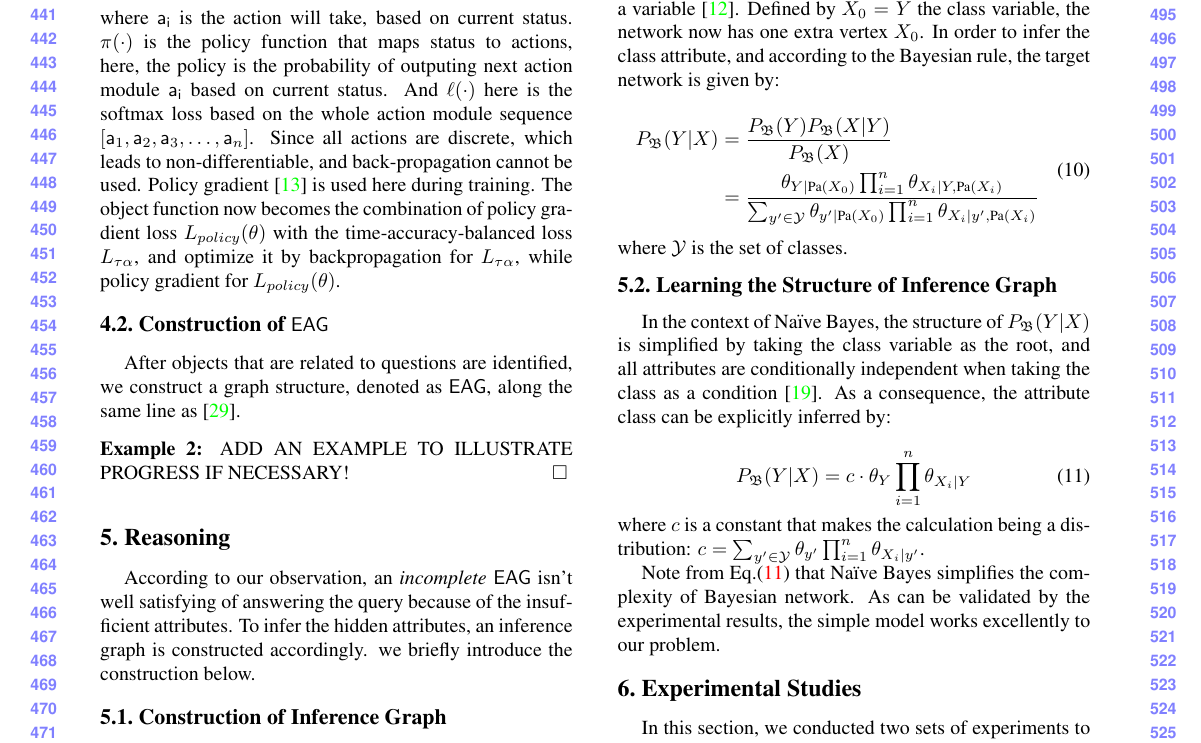
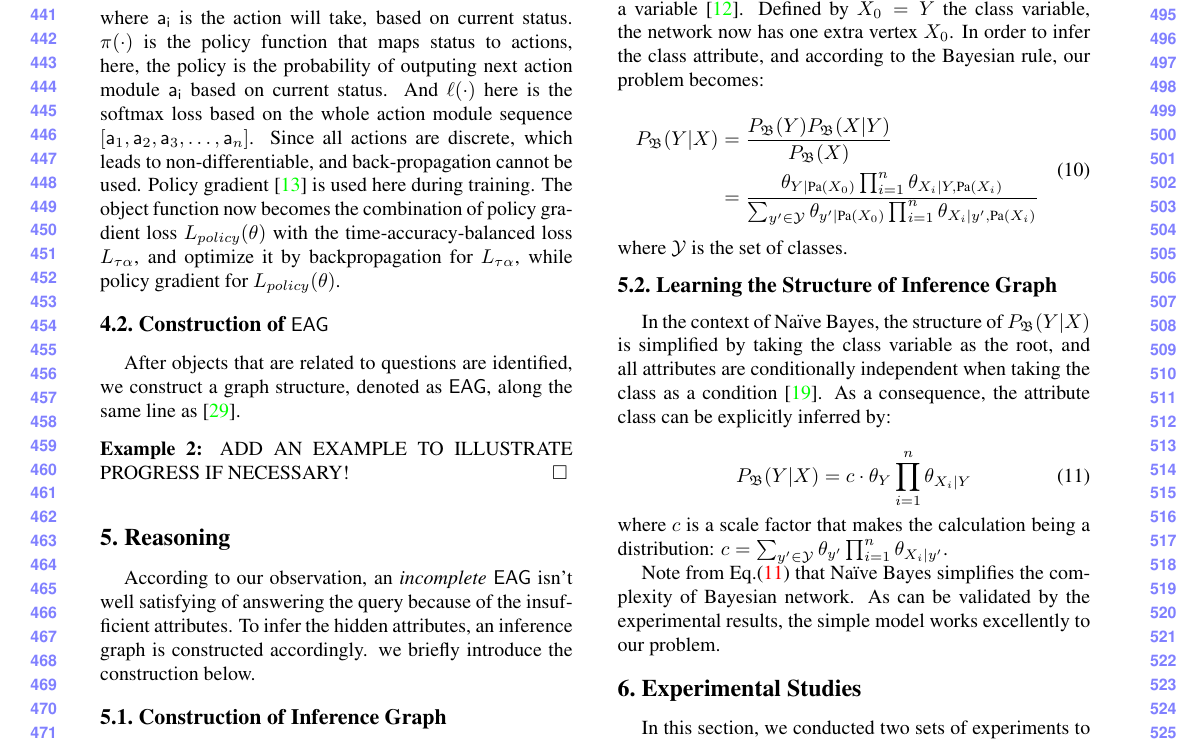
Before and after one commit to ccnllncc/ICCV-2019-draft, a LaTeX paper (iccv2019.tex, which reads sections/sec-reasoning.tex): part of page 5 of 8, cut so that both start at the same text. Compiled offline with pdfLaTeX.

Commit message:
mirror modification

```diff
--- a/sections/sec-reasoning.tex
+++ b/sections/sec-reasoning.tex
@@ -27,7 +27,7 @@ P_\mathfrak{B}(X_1, \cdots, X_n) =
 
 In our inference graph, the role of Bayesian network is to predict the object class when given the attributes $\{X_i\}_{i=1}^n$ as input. In the sense of probability, the object class is also a variable \cite{koller2009probabilistic}.
 Defined by $X_0=Y$ the class variable, the network now has one extra vertex $X_0$.
-In order to infer the class attribute, and according to the Bayesian rule, the target network is given by:
+In order to infer the class attribute, and according to the Bayesian rule, our problem becomes:
 
 \vspace{-1ex}
 \begin{align}\label{eq:BNWithCls}
@@ -55,7 +55,7 @@ the structure of $P_\mathfrak{B}(Y|{X})$ is simplified by taking the class varia
 \begin{equation}\label{eq:BN-naiveBayes}
 P_\mathfrak{B}(Y| {X}) = c \cdot \theta_Y \prod_{i=1}^{n}\theta_{X_i|Y}
 \end{equation}
-where $c$ is a constant that makes the calculation being a distribution: $c=\sum_{y'\in \mathcal{Y}}  \theta_{y'} \prod_{i=1}^{n}\theta_{X_i|y'}$.
+where $c$ is a scale factor that makes the calculation being a distribution: $c=\sum_{y'\in \mathcal{Y}}  \theta_{y'} \prod_{i=1}^{n}\theta_{X_i|y'}$.
 
 Note from Eq.\eqref{eq:BN-naiveBayes} that Na\"{i}ve Bayes simplifies the complexity of Bayesian network. As can be validated by the experimental results, the simple model works excellently to our problem.
 
```
Also changed, not shown: iccv2019.pdf.
